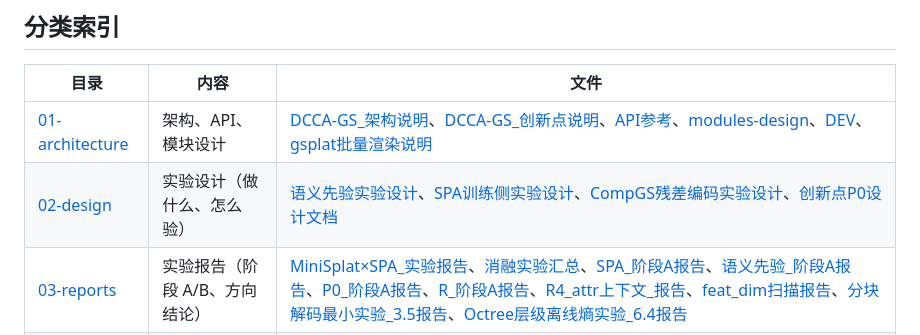
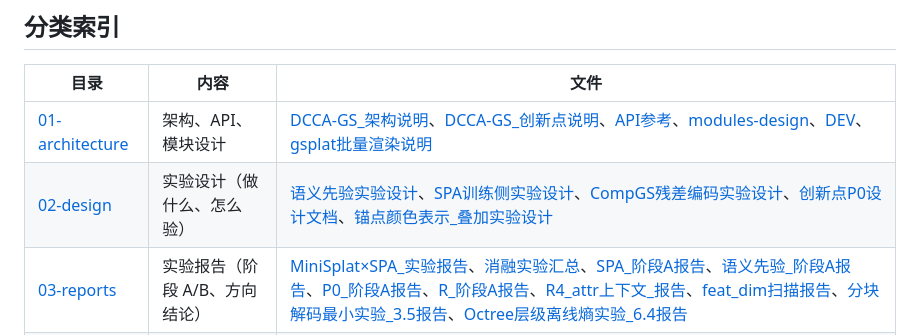
Before and after one commit to Gob1inBr0/DCCA-GS, a Markdown page: docs/README.md, the part around the change. GitHub-like rendering.

Commit message:
docs: 锚点颜色表示 × 主路径 叠加可行性分析 + 实验设计（ASG-lite/SOGS-lite，门控式）

```diff
--- a/docs/README.md
+++ b/docs/README.md
@@ -9,7 +9,7 @@
 | 目录 | 内容 | 文件 |
 | --- | --- | --- |
 | [01-architecture](01-architecture/) | 架构、API、模块设计 | [DCCA-GS_架构说明](01-architecture/DCCA-GS_架构说明.md)、[DCCA-GS_创新点说明](01-architecture/DCCA-GS_创新点说明.md)、[API参考](01-architecture/API参考.md)、[modules-design](01-architecture/modules-design.md)、[DEV](01-architecture/DEV.md)、[gsplat批量渲染说明](01-architecture/gsplat批量渲染说明.md) |
-| [02-design](02-design/) | 实验设计（做什么、怎么验） | [语义先验实验设计](02-design/语义先验实验设计.md)、[SPA训练侧实验设计](02-design/SPA训练侧实验设计.md)、[CompGS残差编码实验设计](02-design/CompGS残差编码实验设计.md)、[创新点P0设计文档](02-design/创新点P0设计文档.md) |
+| [02-design](02-design/) | 实验设计（做什么、怎么验） | [语义先验实验设计](02-design/语义先验实验设计.md)、[SPA训练侧实验设计](02-design/SPA训练侧实验设计.md)、[CompGS残差编码实验设计](02-design/CompGS残差编码实验设计.md)、[创新点P0设计文档](02-design/创新点P0设计文档.md)、[锚点颜色表示_叠加实验设计](02-design/锚点颜色表示_叠加实验设计.md) |
 | [03-reports](03-reports/) | 实验报告（阶段 A/B、方向结论） | [MiniSplat×SPA_实验报告](03-reports/MiniSplat×SPA_实验报告.md)、[消融实验汇总](03-reports/消融实验汇总.md)、[SPA_阶段A报告](03-reports/SPA_阶段A报告.md)、[语义先验_阶段A报告](03-reports/语义先验_阶段A报告.md)、[P0_阶段A报告](03-reports/P0_阶段A报告.md)、[R_阶段A报告](03-reports/R_阶段A报告.md)、[R4_attr上下文_报告](03-reports/R4_attr上下文_报告.md)、[feat_dim扫描报告](03-reports/feat_dim扫描报告.md)、[分块解码最小实验_3.5报告](03-reports/分块解码最小实验_3.5报告.md)、[Octree层级离线熵实验_6.4报告](03-reports/Octree层级离线熵实验_6.4报告.md) |
 | [04-guides](04-guides/) | 环境、安装、上手 | [上手指南](04-guides/上手指南.md)、[环境说明](04-guides/环境说明.md)、[Windows安装说明](04-guides/Windows安装说明.md)、[Makefile](04-guides/Makefile)、[requirements.txt](04-guides/requirements.txt) |
 | [05-paper](05-paper/) | 论文/提案 | [3366-…提案](05-paper/3366-DCCA-GS：Decoder-Reproducible%20Content-Adaptive%20Compression%20for%20Anchor-Based%203D%20Gaussian%20Splatting.docx)、[摘要引言改写](05-paper/3366_摘要引言改写.md)、[实验改写](05-paper/3366_实验改写.md)、[提案汇报讲稿](05-paper/DCCA-GS_提案汇报讲稿.md) |
```
Also changed, not shown: docs/02-design/锚点颜色表示_叠加实验设计.md (added, +172 -0 lines), docs/锚点3DGS颜色表示方式分析.md (added, +116 -0 lines).
